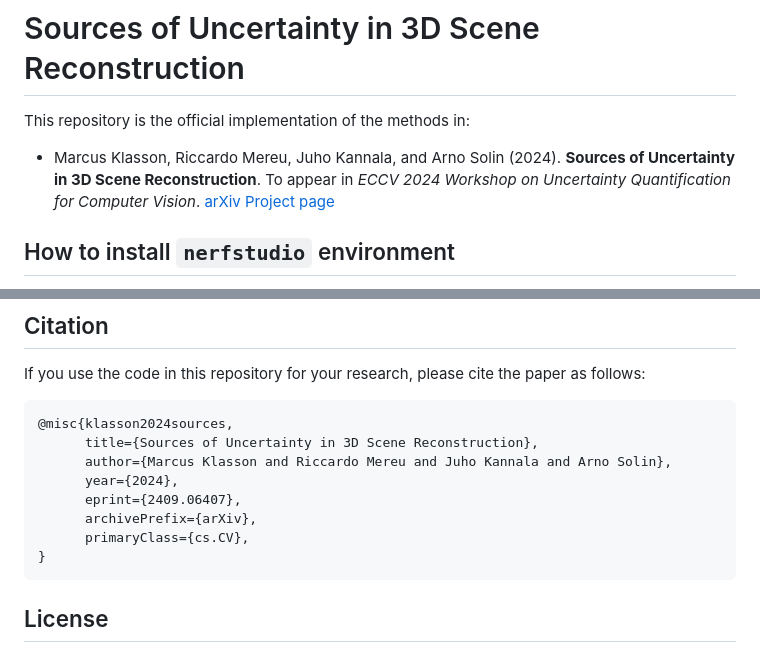
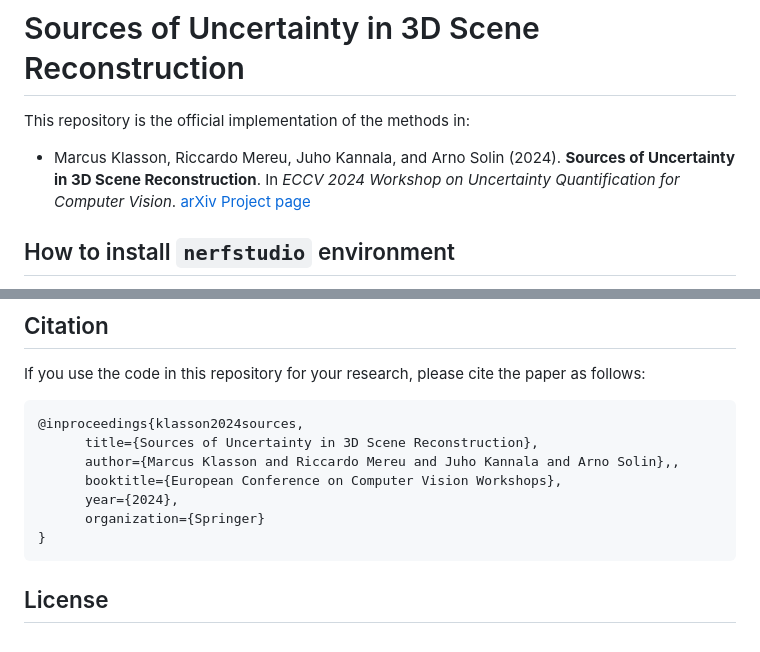
Before and after one commit to AaltoML/uncertainty-nerf-gs, a Markdown page: README.md, 2 parts joined by grey strips. GitHub-like rendering.

Commit message:
Update citation

````diff
--- a/README.md
+++ b/README.md
@@ -2,7 +2,7 @@
 
 This repository is the official implementation of the methods in:
 
-* Marcus Klasson, Riccardo Mereu, Juho Kannala, and Arno Solin (2024). **Sources of Uncertainty in 3D Scene Reconstruction**. To appear in *ECCV 2024 Workshop on Uncertainty Quantification for Computer Vision*. [arXiv](https://arxiv.org/abs/2409.06407) [Project page](https://aaltoml.github.io/uncertainty-nerf-gs/)
+* Marcus Klasson, Riccardo Mereu, Juho Kannala, and Arno Solin (2024). **Sources of Uncertainty in 3D Scene Reconstruction**. In *ECCV 2024 Workshop on Uncertainty Quantification for Computer Vision*. [arXiv](https://arxiv.org/abs/2409.06407) [Project page](https://aaltoml.github.io/uncertainty-nerf-gs/)
 
 
 ## How to install `nerfstudio` environment
@@ -224,13 +224,12 @@ We recommend using argument `--unc-max` around 0.1-0.3 for capping the colored u
 If you use the code in this repository for your research, please cite the paper as follows:
 
 ```bibtex
-@misc{klasson2024sources,
+@inproceedings{klasson2024sources,
       title={Sources of Uncertainty in 3D Scene Reconstruction},
-      author={Marcus Klasson and Riccardo Mereu and Juho Kannala and Arno Solin},
+      author={Marcus Klasson and Riccardo Mereu and Juho Kannala and Arno Solin},,
+      booktitle={European Conference on Computer Vision Workshops},
       year={2024},
-      eprint={2409.06407},
-      archivePrefix={arXiv},
-      primaryClass={cs.CV},
+      organization={Springer}
 }
 ```
 
````
